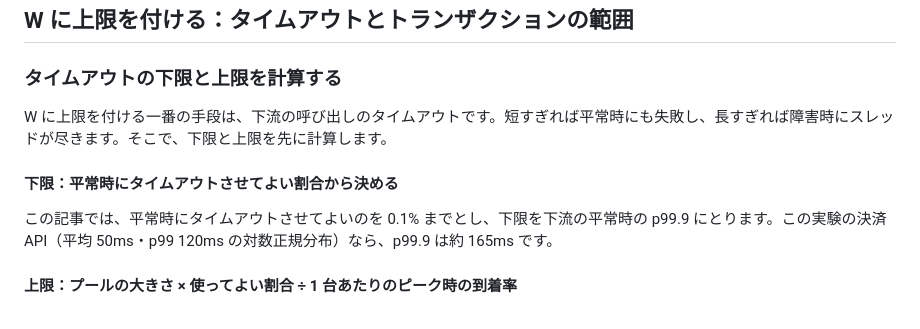
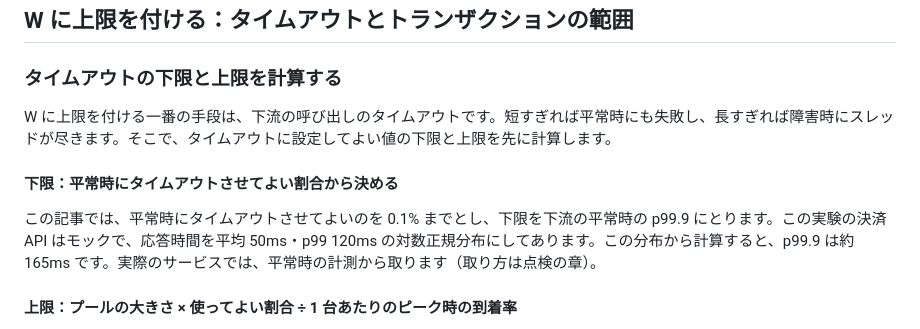
Before and after one commit to rea9r/littles-law-resilience-lab, a Markdown page: docs/article.md, the part around one of its changes. GitHub-like rendering.

```diff
--- a/docs/article.md
+++ b/docs/article.md
@@ -298,11 +298,11 @@ order-api は障害中に 3 回再起動し、遅延を外す直前にもう 1
 
 ### タイムアウトの下限と上限を計算する
 
-W に上限を付ける一番の手段は、下流の呼び出しのタイムアウトです。短すぎれば平常時にも失敗し、長すぎれば障害時にスレッドが尽きます。そこで、下限と上限を先に計算します。
+W に上限を付ける一番の手段は、下流の呼び出しのタイムアウトです。短すぎれば平常時にも失敗し、長すぎれば障害時にスレッドが尽きます。そこで、タイムアウトに設定してよい値の下限と上限を先に計算します。
 
 #### 下限：平常時にタイムアウトさせてよい割合から決める
 
-この記事では、平常時にタイムアウトさせてよいのを 0.1% までとし、下限を下流の平常時の p99.9 にとります。この実験の決済 API（平均 50ms・p99 120ms の対数正規分布）なら、p99.9 は約 165ms です。
+この記事では、平常時にタイムアウトさせてよいのを 0.1% までとし、下限を下流の平常時の p99.9 にとります。この実験の決済 API はモックで、応答時間を平均 50ms・p99 120ms の対数正規分布にしてあります。この分布から計算すると、p99.9 は約 165ms です。実際のサービスでは、平常時の計測から取ります（取り方は点検の章）。
 
 #### 上限：プールの大きさ × 使ってよい割合 ÷ 1 台あたりのピーク時の到着率
 
```
Also changed, not shown: other parts of docs/article.md (+4 -3 lines), docs/images/timeout-range-connections.en.png, docs/images/timeout-range-connections.ja.png, docs/images/timeout-range-slow-downstream.en.png, docs/images/timeout-range-slow-downstream.ja.png, docs/images/timeout-range-threads.en.png, docs/images/timeout-range-threads.ja.png, 1 other file.
